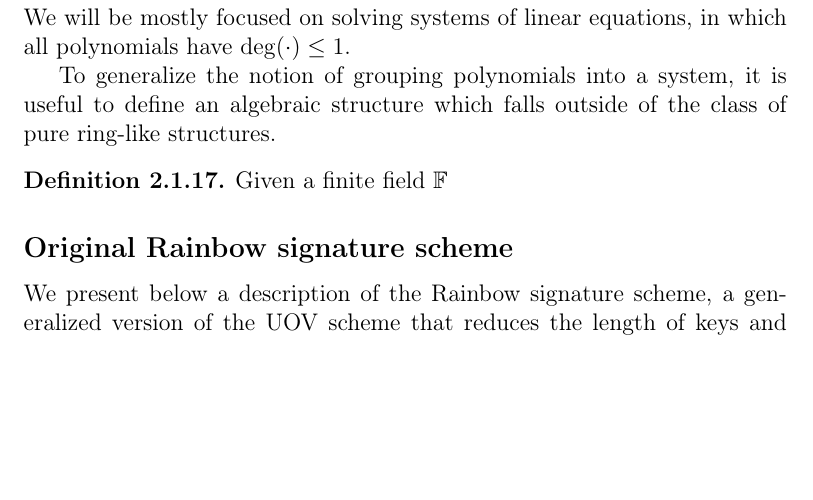
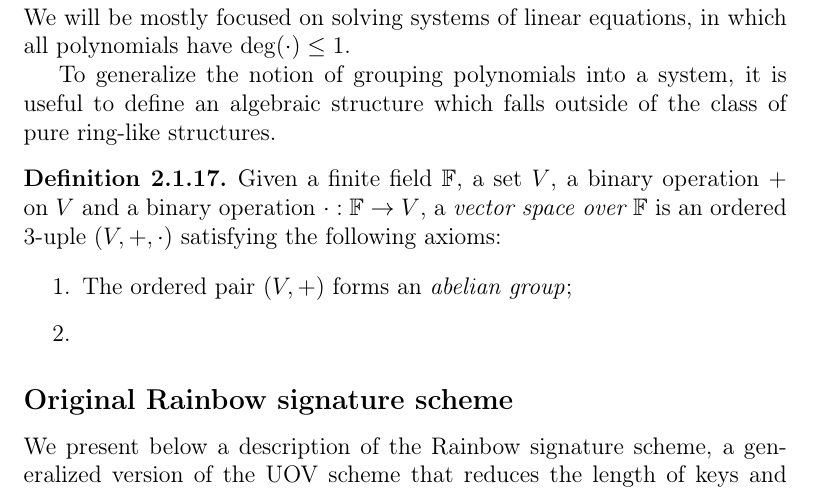
Before and after one commit to zambonin/msc, a LaTeX thesis (main.tex): part of page 11 of 36, cut so that both start at the same text, the shorter picture padded with empty space. Compiled offline with pdfLaTeX.

Commit message:
overleaf_to_git: update main.tex from r4464 to r4471

```diff
--- a/main.tex
+++ b/main.tex
@@ -214,7 +214,12 @@ A polynomial system is \emph{consistent} if there exists at least one solution $
 To generalize the notion of grouping polynomials into a system, it is useful to define an algebraic structure which falls outside of the class of pure ring-like structures.
 
 \begin{definition}
-  Given a finite field $\mathbb{F}$
+  Given a finite field $\mathbb{F}$, a set $V$, a binary operation $+$ on $V$ and a binary operation $\cdot : \mathbb{F} \to V$, a \emph{vector space over $\mathbb{F}$} is an ordered $3$-uple $(V, +, \cdot)$ satisfying the following axioms:
+
+  \begin{enumerate}
+    \item The ordered pair $(V, +)$ forms an \emph{abelian group};
+    \item
+  \end{enumerate}
 \end{definition}
 
 % topics for tomorrow: polynomial maps, vector spaces
```
